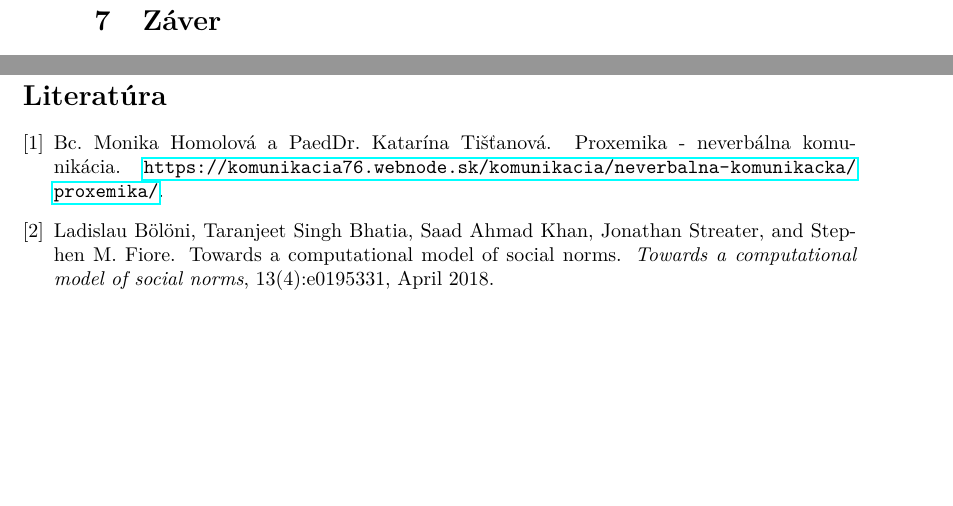
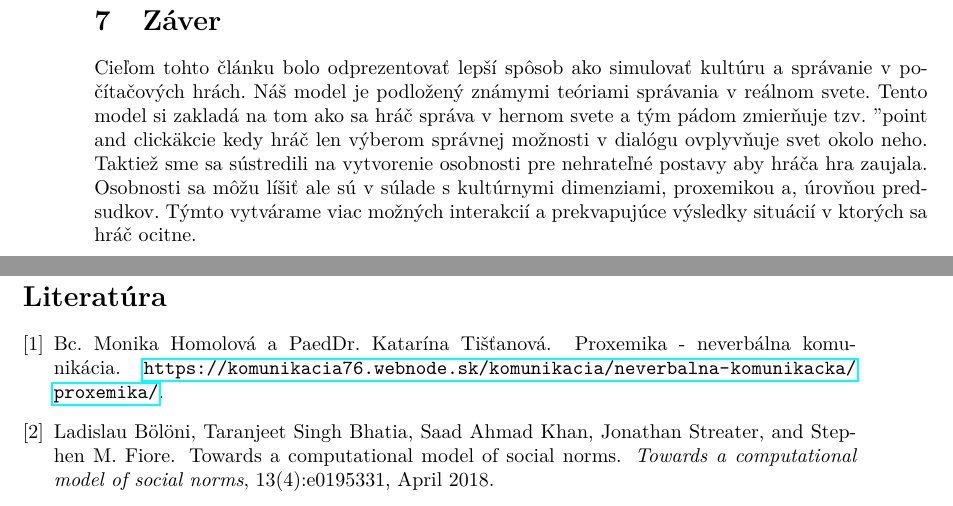
Before and after one commit to Erp3000/MipClanok, a LaTeX paper (clanok.tex): two parts of pages 10 and 11 of 11, joined at a grey line, cut so that both start at the same text, the shorter picture padded with empty space. Compiled offline with pdfLaTeX.

Commit message:
Napísanie sekcie "Záver"

```diff
--- a/clanok.tex
+++ b/clanok.tex
@@ -31,16 +31,15 @@
 %%%%%%%%%%%%%%%%%%%%%%%%%%%%%%% Nastavenia Strany %%%%%%%%%%%%%%%%%%%%%%%%%%%%%
 \usepgfplotslibrary{colorbrewer}
 \pgfplotsset{width=8cm,compat=1.9}
+\pagestyle{headings}
+\raggedbottom
 %%%%%%%%%%%%%%%%%%%%%%%%%%%%%%%%%%%%%%%%%%%%%%%%%%%%%%%%%%%%%%%%%%%%%%%%%%%%%%%
 
 %? Okolo 5 stran
 %TODO Fixnut odsadenie textu
 %TODO Opravit alebo odstranit cisla v zahlavy stran
 %TODO Pridať obsah článku
-
-\pagestyle{headings}
-\raggedbottom
-
+%TODO Dopísať sekcie
 
 %%%%%%%%%%%%%%%%%%%%%%%%%%%%%%%%%%%%%% Autor %%%%%%%%%%%%%%%%%%%%%%%%%%%%%%%%%%
 \title{Kultúrny model pre správanie nehrateľných postav v počítačových hrách\thanks{Semestrálny projekt v predmete Metódy inžinierskej práce, ak\@. rok 2021/22, vedenie cvičení: Ing. Fedor Lehocki, PhD.}}
@@ -299,7 +298,14 @@ určovať rôzne aspeky ako:
 %%%%%%%%%%%%%%%%%%%%%%%%%%%%%%%%%%%% Záver %%%%%%%%%%%%%%%%%%%%%%%%%%%%%%%%%%%%
 \section{Záver}\label{zaver} % Zhrnutie problematiky a modelu
 
-%TODO Napísať aspoň stručný záver
+Cieľom tohto článku bolo odprezentovať lepší spôsob ako simulovať kultúru a správanie
+v počítačových hrách. Náš model je podložený známymi teóriami správania v reálnom svete.
+Tento model si zakladá na tom ako sa hráč správa v hernom svete a tým pádom zmierňuje tzv.
+"point and click" akcie kedy hráč len výberom správnej možnosti v dialógu ovplyvňuje svet
+okolo neho. Taktiež sme sa sústredili na vytvorenie osobnosti pre nehrateľné postavy aby
+hráča hra zaujala. Osobnosti sa môžu líšiť ale sú v súlade s kultúrnymi dimenziami, proxemikou
+a, úrovňou predsudkov. Týmto vytvárame viac možných interakcií a prekvapujúce výsledky situácií
+v ktorých sa hráč ocitne.
 
 \pagebreak
 %%%%%%%%%%%%%%%%%%%%%%%%%%%%%%%%%%%%%%%%%%%%%%%%%%%%%%%%%%%%%%%%%%%%%%%%%%%%%%%
```
Also changed, not shown: clanok.pdf.
